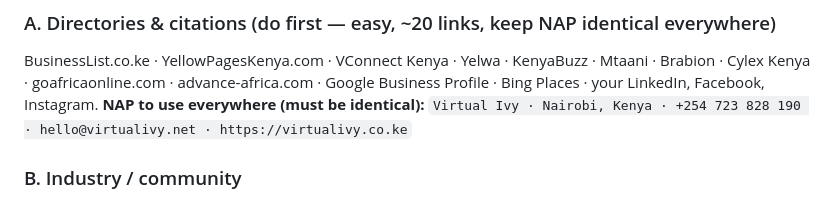
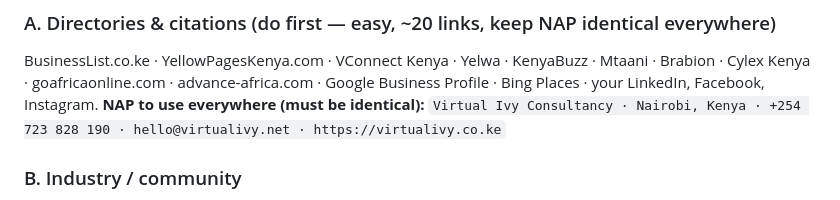
Before and after one commit to Chamia/virtualivy-website, a Markdown page: docs/SEO-PLAYBOOK.md, the part around the change. Rendered like a GitHub page.

Commit message:
Playbook: fix residual short-form NAP to full Virtual Ivy Consultancy

```diff
--- a/docs/SEO-PLAYBOOK.md
+++ b/docs/SEO-PLAYBOOK.md
@@ -94,7 +94,7 @@ After you've done 1–7 (an afternoon's work), you'll likely have ~6–8 referri
 ### A. Directories & citations (do first — easy, ~20 links, keep NAP identical everywhere)
 BusinessList.co.ke · YellowPagesKenya.com · VConnect Kenya · Yelwa · KenyaBuzz · Mtaani · Brabion · Cylex Kenya · goafricaonline.com · advance-africa.com · Google Business Profile · Bing Places · your LinkedIn, Facebook, Instagram.
 **NAP to use everywhere (must be identical):**
-`Virtual Ivy · Nairobi, Kenya · +254 723 828 190 · hello@virtualivy.net · https://virtualivy.co.ke`
+`Virtual Ivy Consultancy · Nairobi, Kenya · +254 723 828 190 · hello@virtualivy.net · https://virtualivy.co.ke`
 
 ### B. Industry / community
 IHRM Kenya (member listing) · KEPSA · startup hubs (iHub, Nairobi Garage, Antler/MEST alumni dirs) · NGO directories (Devex, NGO Board).
```
